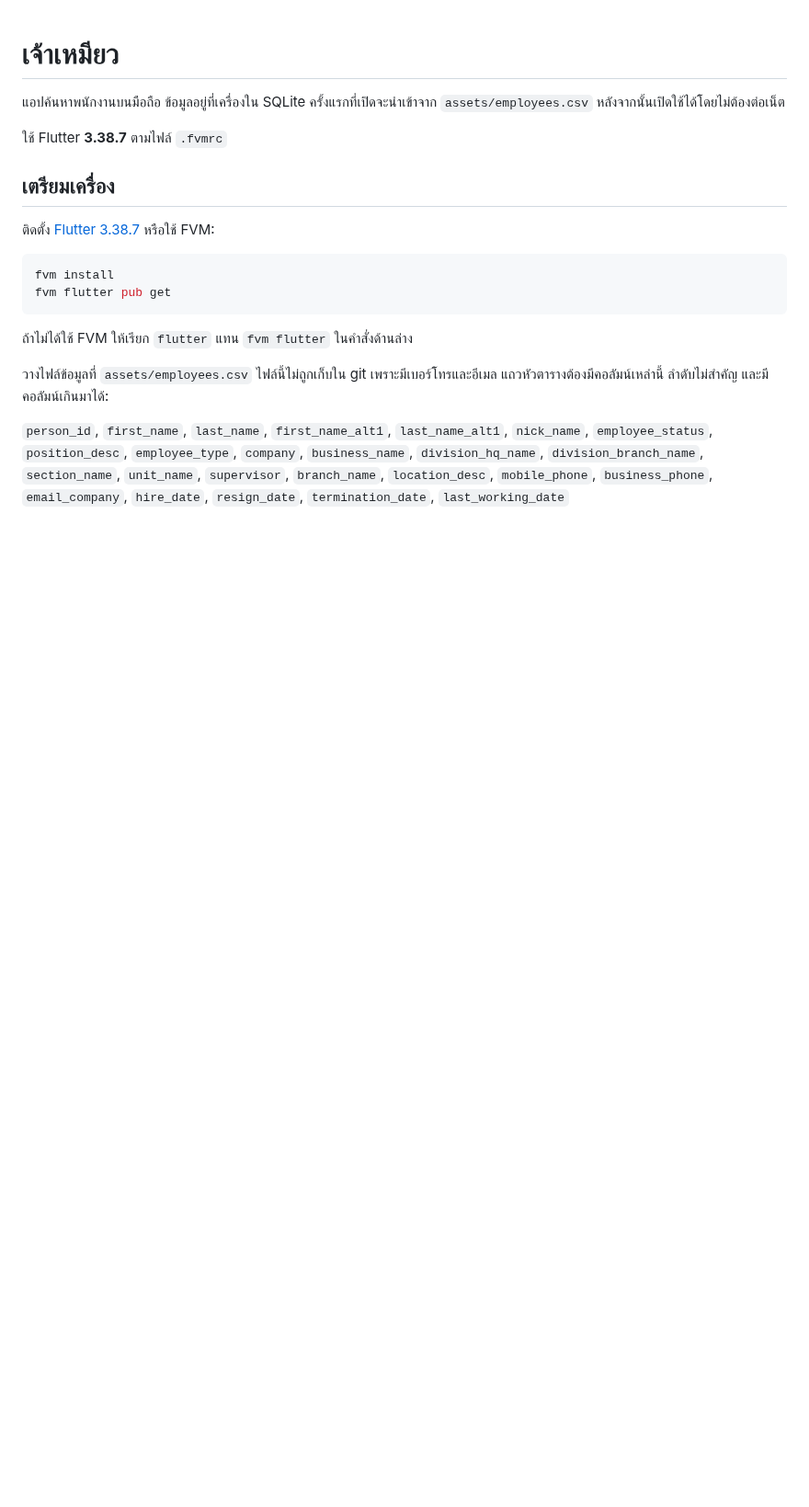
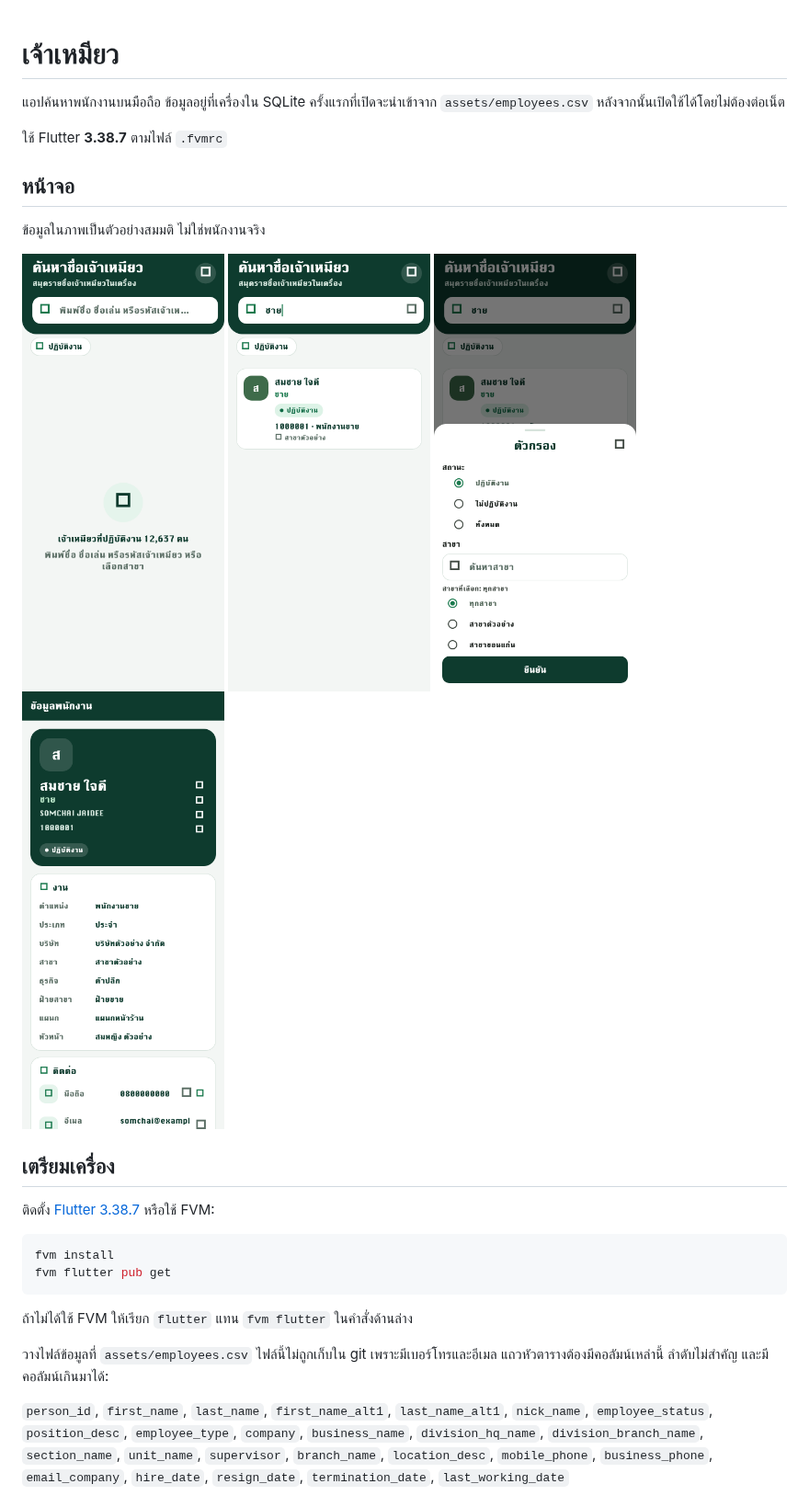
Before and after one commit to NooartSkyline/dh-wrap, a Markdown page: README.md, the part around the change. Shown at 92% size. Rendered like a GitHub page; pictures changed too: docs/detail.png (added), docs/filter.png (added), docs/results.png (added); blank space fills up the shorter version.

Commit message:
ใส่ภาพหน้าจอตัวอย่างใน README
ให้คนที่เปิด repo เห็นหน้าค้นหา ผลลัพธ์ ตัวกรอง และรายละเอียดโดยไม่ใช้ข้อมูลพนักงานจริง

Co-authored-by: Cursor <cursoragent@cursor.com>

```diff
--- a/README.md
+++ b/README.md
@@ -3,6 +3,17 @@
 แอปค้นหาพนักงานบนมือถือ ข้อมูลอยู่ที่เครื่องใน SQLite ครั้งแรกที่เปิดจะนำเข้าจาก `assets/employees.csv` หลังจากนั้นเปิดใช้ได้โดยไม่ต้องต่อเน็ต
 
 ใช้ Flutter **3.38.7** ตามไฟล์ `.fvmrc`
+
+## หน้าจอ
+
+ข้อมูลในภาพเป็นตัวอย่างสมมติ ไม่ใช่พนักงานจริง
+
+<p>
+  <img src="docs/search.png" width="220" alt="หน้าค้นหา">
+  <img src="docs/results.png" width="220" alt="ผลการค้นหา">
+  <img src="docs/filter.png" width="220" alt="ตัวกรอง">
+  <img src="docs/detail.png" width="220" alt="รายละเอียด">
+</p>
 
 ## เตรียมเครื่อง
 
```
